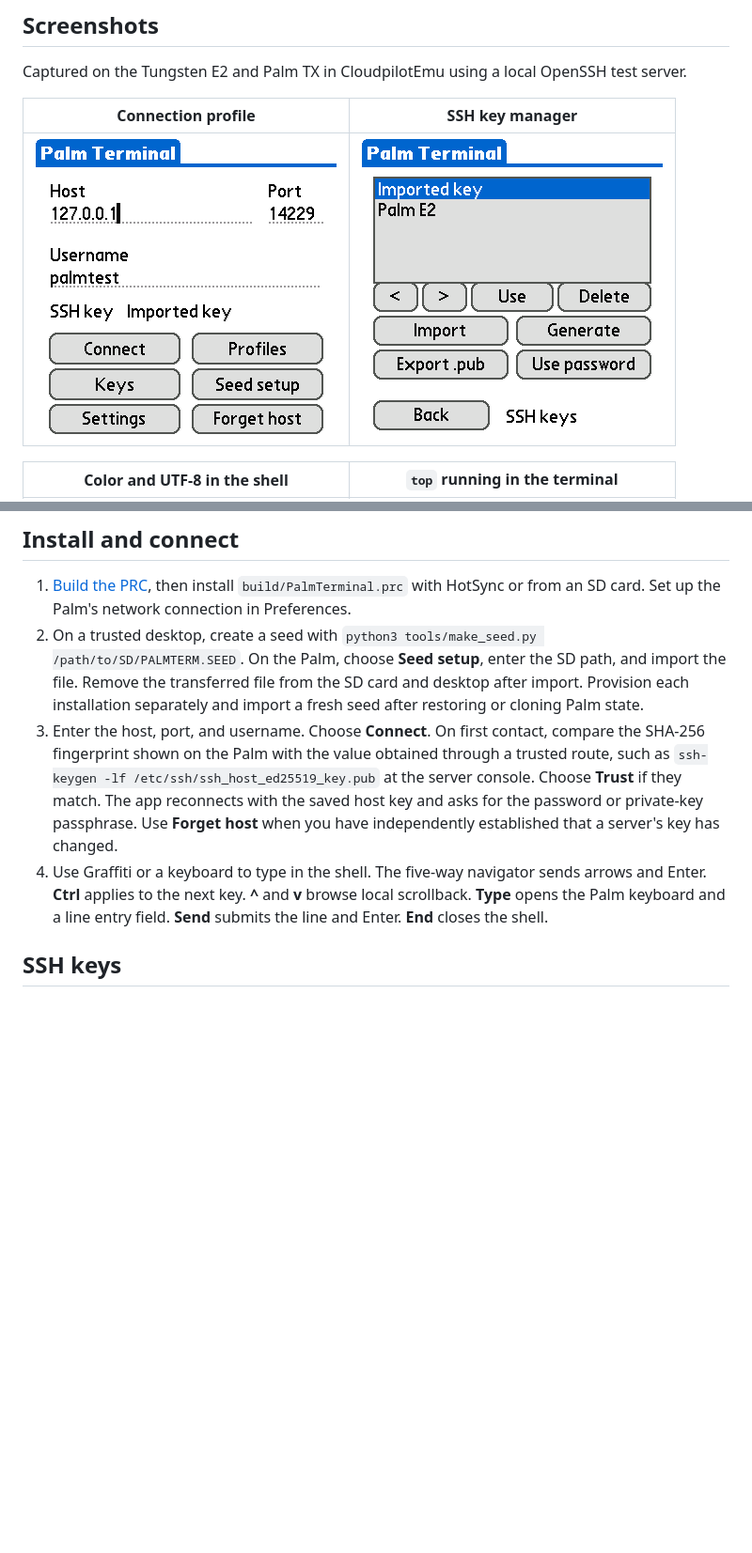
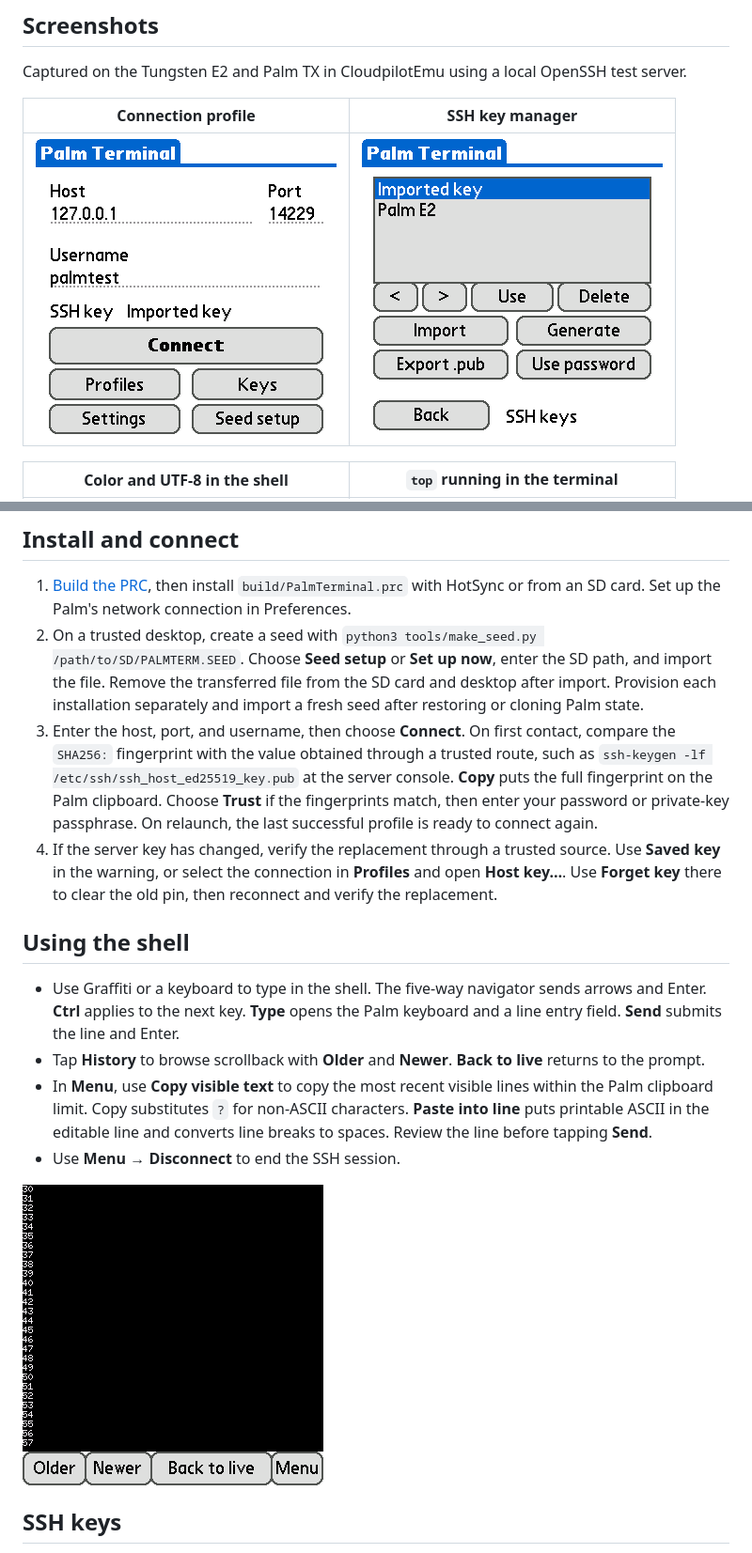
Before and after one commit to palmsnipe/palm-terminal, a Markdown page: README.md, 2 parts joined by grey strips. Shown at 94% size. Rendered like a GitHub page; pictures changed too: docs/screenshots/connection.png, docs/screenshots/scrollback.png (added); blank space fills up the shorter version.

```diff
--- a/README.md
+++ b/README.md
@@ -17,9 +17,18 @@ Captured on the Tungsten E2 and Palm TX in CloudpilotEmu using a local OpenSSH t
 ## Install and connect
 
 1. [Build the PRC](#build-and-test), then install `build/PalmTerminal.prc` with HotSync or from an SD card. Set up the Palm's network connection in Preferences.
-2. On a trusted desktop, create a seed with `python3 tools/make_seed.py /path/to/SD/PALMTERM.SEED`. On the Palm, choose **Seed setup**, enter the SD path, and import the file. Remove the transferred file from the SD card and desktop after import. Provision each installation separately and import a fresh seed after restoring or cloning Palm state.
-3. Enter the host, port, and username. Choose **Connect**. On first contact, compare the SHA-256 fingerprint shown on the Palm with the value obtained through a trusted route, such as `ssh-keygen -lf /etc/ssh/ssh_host_ed25519_key.pub` at the server console. Choose **Trust** if they match. The app reconnects with the saved host key and asks for the password or private-key passphrase. Use **Forget host** when you have independently established that a server's key has changed.
-4. Use Graffiti or a keyboard to type in the shell. The five-way navigator sends arrows and Enter. **Ctrl** applies to the next key. **^** and **v** browse local scrollback. **Type** opens the Palm keyboard and a line entry field. **Send** submits the line and Enter. **End** closes the shell.
+2. On a trusted desktop, create a seed with `python3 tools/make_seed.py /path/to/SD/PALMTERM.SEED`. Choose **Seed setup** or **Set up now**, enter the SD path, and import the file. Remove the transferred file from the SD card and desktop after import. Provision each installation separately and import a fresh seed after restoring or cloning Palm state.
+3. Enter the host, port, and username, then choose **Connect**. On first contact, compare the `SHA256:` fingerprint with the value obtained through a trusted route, such as `ssh-keygen -lf /etc/ssh/ssh_host_ed25519_key.pub` at the server console. **Copy** puts the full fingerprint on the Palm clipboard. Choose **Trust** if the fingerprints match, then enter your password or private-key passphrase. On relaunch, the last successful profile is ready to connect again.
+4. If the server key has changed, verify the replacement through a trusted source. Use **Saved key** in the warning, or select the connection in **Profiles** and open **Host key…**. Use **Forget key** there to clear the old pin, then reconnect and verify the replacement.
+
+## Using the shell
+
+- Use Graffiti or a keyboard to type in the shell. The five-way navigator sends arrows and Enter. **Ctrl** applies to the next key. **Type** opens the Palm keyboard and a line entry field. **Send** submits the line and Enter.
+- Tap **History** to browse scrollback with **Older** and **Newer**. **Back to live** returns to the prompt.
+- In **Menu**, use **Copy visible text** to copy the most recent visible lines within the Palm clipboard limit. Copy substitutes `?` for non-ASCII characters. **Paste into line** puts printable ASCII in the editable line and converts line breaks to spaces. Review the line before tapping **Send**.
+- Use **Menu → Disconnect** to end the SSH session.
+
+![Shell history with Older, Newer, and Back to live controls](docs/screenshots/scrollback.png)
 
 ## SSH keys
 
```
Also changed, not shown: other parts of README.md (+7 -7 lines), docs/screenshots/settings.png, docs/screenshots/tx-input-area.png, docs/screenshots/tx-landscape-full.png, 10 other files.
